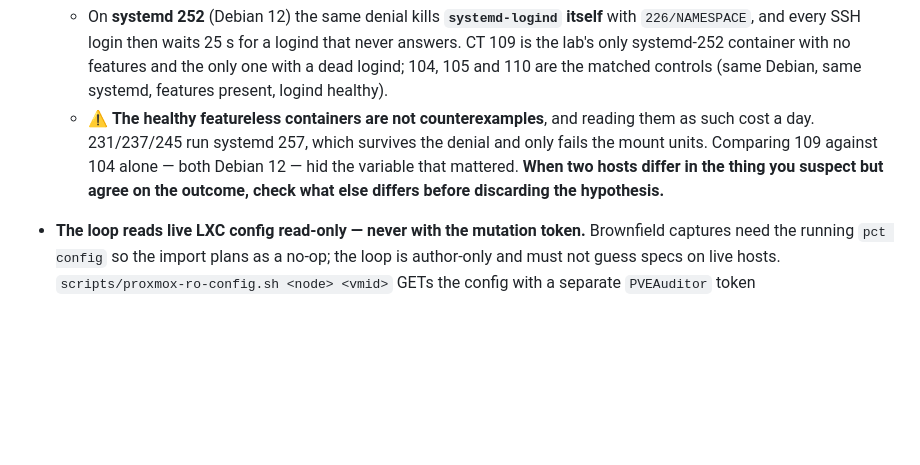
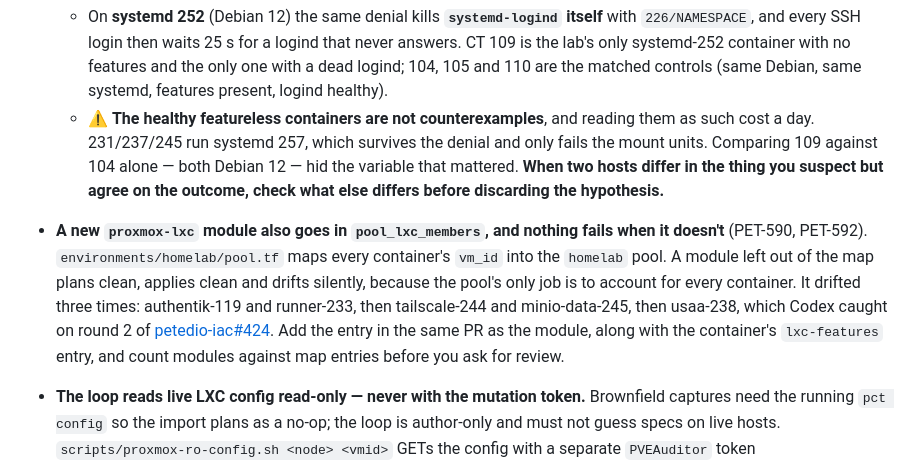
Before and after one commit to PeteDio-Labs/petedio-iac, a Markdown page: docs/GOTCHAS.md, the part around the change. Drawn GitHub-style; blank space fills up the shorter version.

Commit message:
PET-592: record that a new LXC module needs a pool_lxc_members entry (#426)
A module missing from the pool map in environments/homelab/pool.tf
plans and applies clean, so the drift is silent. It happened three
times, most recently usaa-238 in petedio-iac#424.

Claude-Session: https://claude.ai/code/session_0127FwLswhu5Ldu56JXCk8cY

```diff
--- a/docs/GOTCHAS.md
+++ b/docs/GOTCHAS.md
@@ -94,6 +94,16 @@ section heading. History sections for systems that are gone get no rule.
     that mattered. **When two hosts differ in the thing you suspect but agree on the
     outcome, check what else differs before discarding the hypothesis.**
 
+- **A new `proxmox-lxc` module also goes in `pool_lxc_members`, and nothing fails when it
+  doesn't** (PET-590, PET-592). `environments/homelab/pool.tf` maps every container's
+  `vm_id` into the `homelab` pool. A module left out of the map plans clean, applies clean and
+  drifts silently, because the pool's only job is to account for every container. It drifted
+  three times: authentik-119 and runner-233, then tailscale-244 and minio-data-245, then
+  usaa-238, which Codex caught on round 2 of
+  [petedio-iac#424](https://github.com/PeteDio-Labs/petedio-iac/pull/424). Add the entry in the
+  same PR as the module, along with the container's `lxc-features` entry, and count modules
+  against map entries before you ask for review.
+
 - **The loop reads live LXC config read-only — never with the mutation token.** Brownfield
   captures need the running `pct config` so the import plans as a no-op; the loop is
   author-only and must not guess specs on live hosts. `scripts/proxmox-ro-config.sh
```
Also changed, not shown: .claude/rules/terraform.md (+1 -0 lines).
